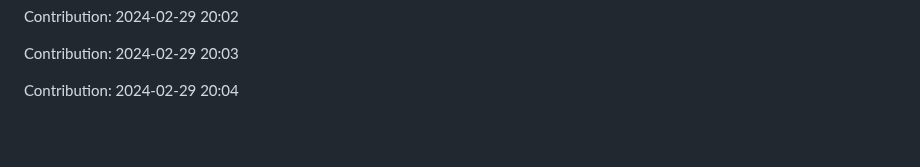
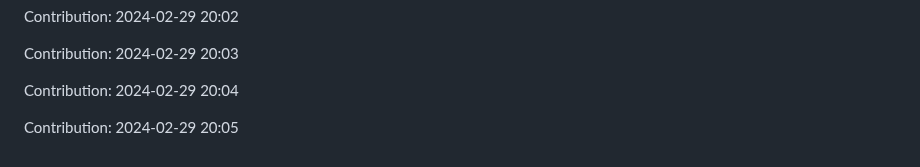
Before and after one commit to pariharkamal9829/Fronted-mentor-Projects, a Markdown page: README.md, the part around the change. Drawn GitHub-style; blank space fills up the shorter version.

Commit message:
"Contribution: 2024-02-29 20:05"

```diff
--- a/README.md
+++ b/README.md
@@ -272,3 +272,5 @@ Contribution: 2024-02-29 20:02
 Contribution: 2024-02-29 20:03
 
 Contribution: 2024-02-29 20:04
+
+Contribution: 2024-02-29 20:05
```
